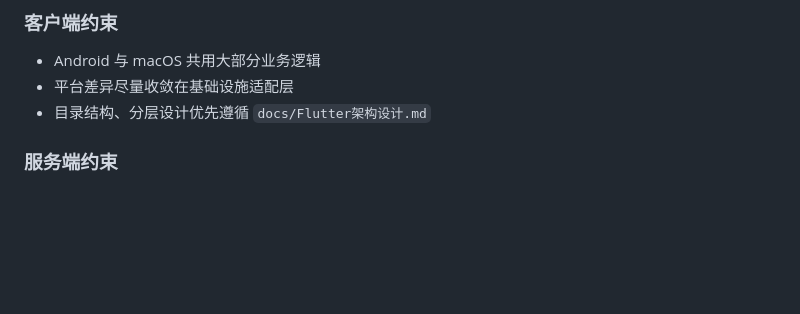
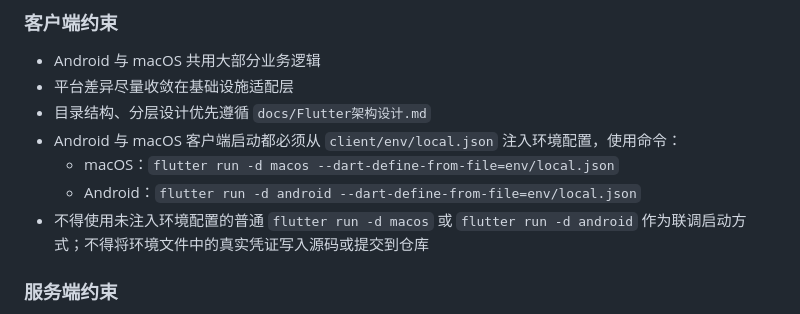
Before and after one commit to littlefisher666/private-domain-drive, a Markdown page: AGENTS.md, the part around the change. Rendered like a GitHub page; blank space fills up the shorter version.

```diff
--- a/AGENTS.md
+++ b/AGENTS.md
@@ -146,6 +146,10 @@
 - Android 与 macOS 共用大部分业务逻辑
 - 平台差异尽量收敛在基础设施适配层
 - 目录结构、分层设计优先遵循 `docs/Flutter架构设计.md`
+- Android 与 macOS 客户端启动都必须从 `client/env/local.json` 注入环境配置，使用命令：
+  - macOS：`flutter run -d macos --dart-define-from-file=env/local.json`
+  - Android：`flutter run -d android --dart-define-from-file=env/local.json`
+- 不得使用未注入环境配置的普通 `flutter run -d macos` 或 `flutter run -d android` 作为联调启动方式；不得将环境文件中的真实凭证写入源码或提交到仓库
 
 ### 服务端约束
 
```
